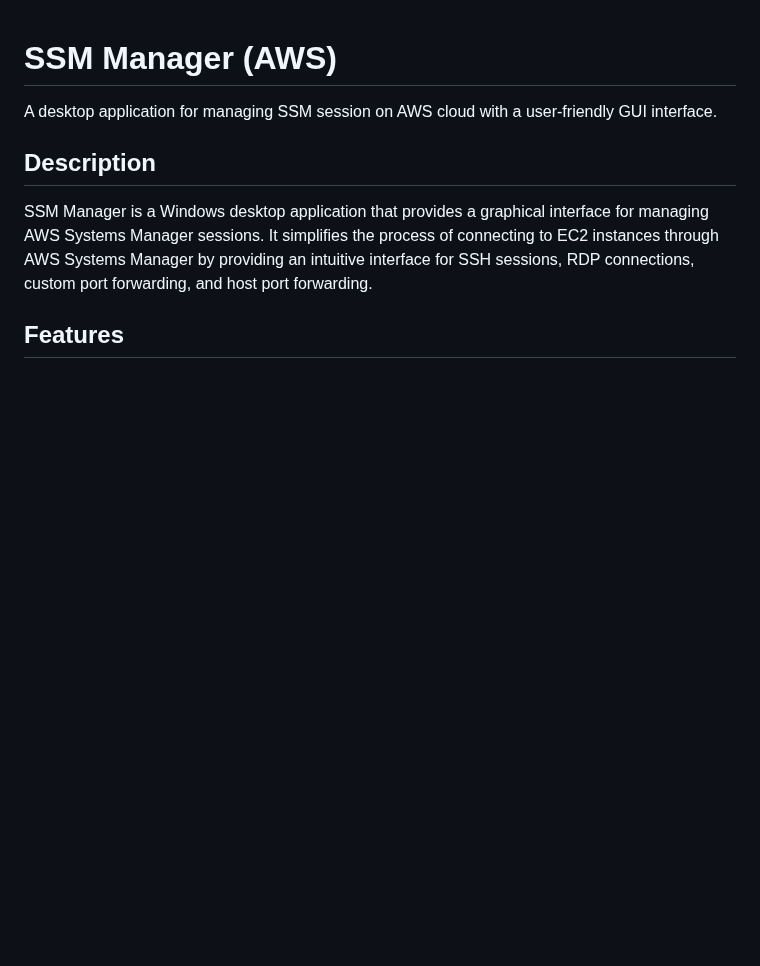
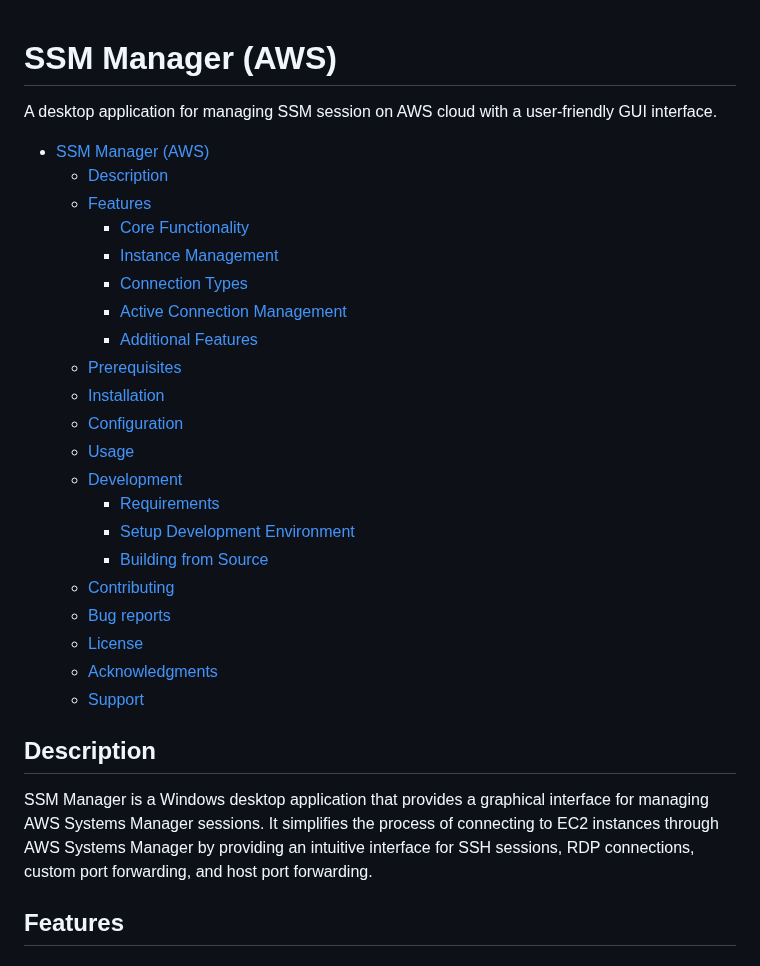
Before and after one commit to napalm255/ssm-manager, a Markdown page: README.md, the part around the change. Drawn GitHub-style; blank space fills up the shorter version.

Commit message:
Update README.md
add summary

```diff
--- a/README.md
+++ b/README.md
@@ -1,6 +1,27 @@
 # SSM Manager (AWS)
+A desktop application for managing SSM session on AWS cloud with a user-friendly GUI interface.
 
-A desktop application for managing SSM session on AWS cloud with a user-friendly GUI interface.
+- [SSM Manager (AWS)](#ssm-manager-aws)
+  - [Description](#description)
+  - [Features](#features)
+    - [Core Functionality](#core-functionality)
+    - [Instance Management](#instance-management)
+    - [Connection Types](#connection-types)
+    - [Active Connection Management](#active-connection-management)
+    - [Additional Features](#additional-features)
+  - [Prerequisites](#prerequisites)
+  - [Installation](#installation)
+  - [Configuration](#configuration)
+  - [Usage](#usage)
+  - [Development](#development)
+    - [Requirements](#requirements)
+    - [Setup Development Environment](#setup-development-environment)
+    - [Building from Source](#building-from-source)
+  - [Contributing](#contributing)
+  - [Bug reports](#bug-reports)
+  - [License](#license)
+  - [Acknowledgments](#acknowledgments)
+  - [Support](#support)
 
 
 ## Description
```
